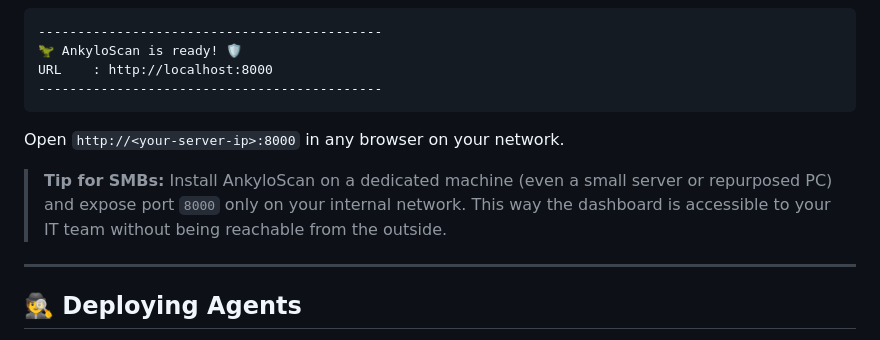
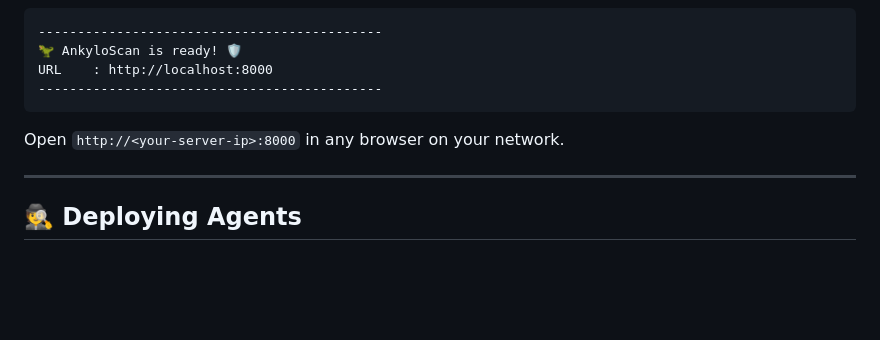
Before and after one commit to DotAdrien/AnkyloScan, a Markdown page: README.md, the part around the change. Drawn GitHub-style; blank space fills up the shorter version.

```diff
--- a/README.md
+++ b/README.md
@@ -117,8 +117,6 @@ URL    : http://localhost:8000
 
 Open `http://<your-server-ip>:8000` in any browser on your network.
 
-> **Tip for SMBs:** Install AnkyloScan on a dedicated machine (even a small server or repurposed PC) and expose port `8000` only on your internal network. This way the dashboard is accessible to your IT team without being reachable from the outside.
-
 ---
 
 ## 🕵️ Deploying Agents
```
